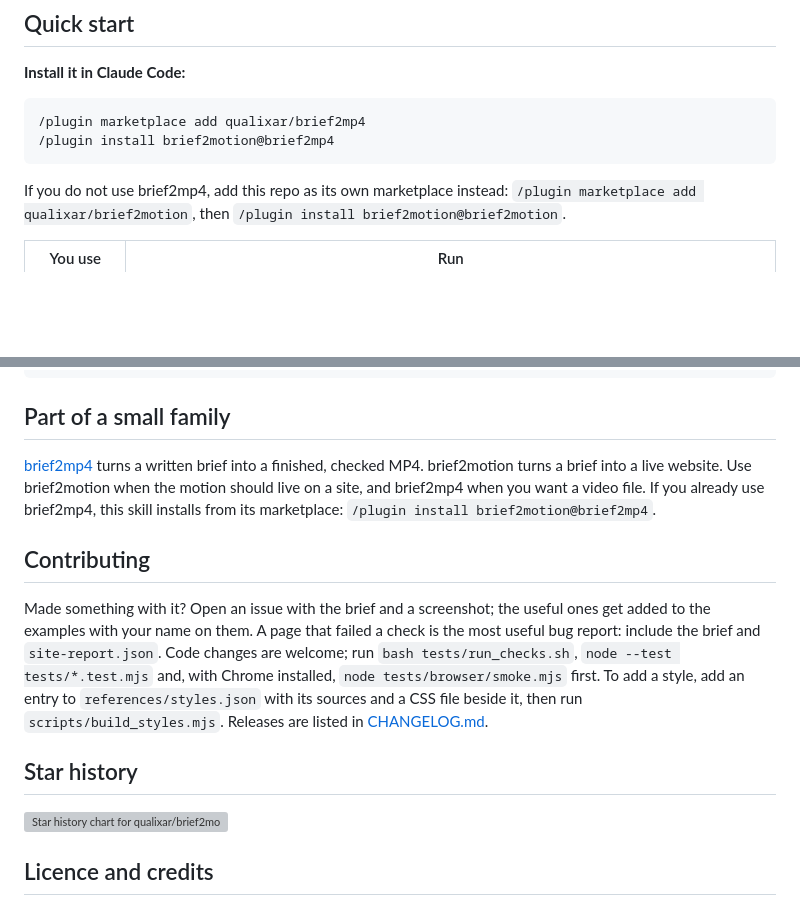
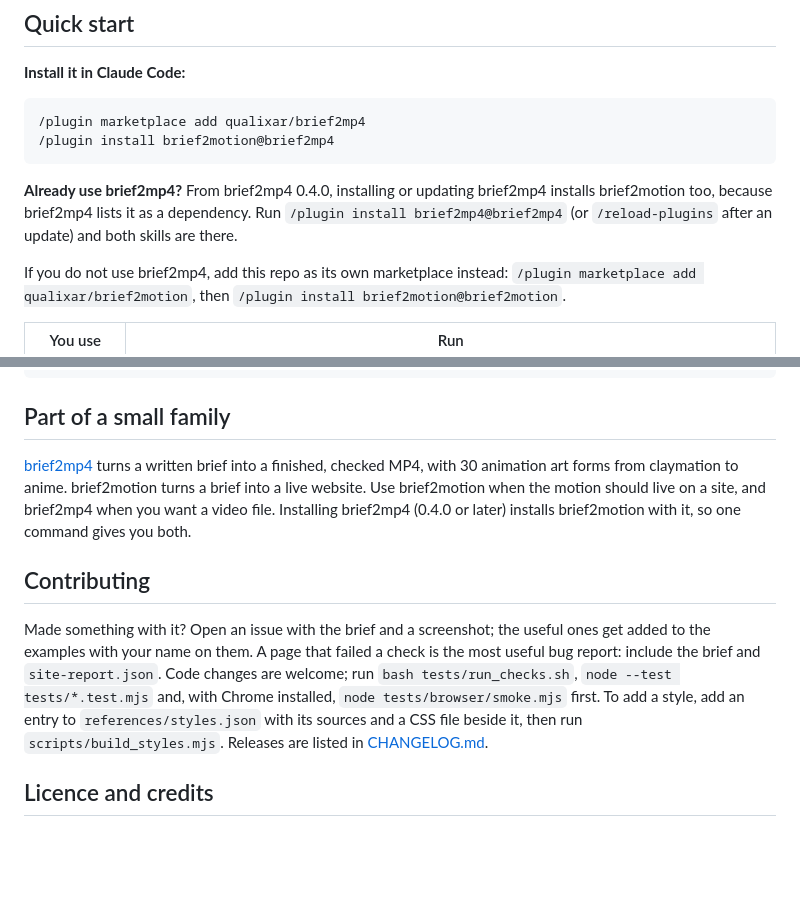
Before and after one commit to qualixar/brief2motion, a Markdown page: README.md, 2 parts joined by grey strips. GitHub-like rendering; blank space fills up the shorter version; grey boxes are pictures that could not be loaded.

````diff
--- a/README.md
+++ b/README.md
@@ -54,6 +69,8 @@ brief2motion is a free, MIT-licensed agent skill. From your brief the agent pick
 /plugin marketplace add qualixar/brief2mp4
 /plugin install brief2motion@brief2mp4
 ```
+
+**Already use brief2mp4?** From brief2mp4 0.4.0, installing or updating brief2mp4 installs brief2motion too, because brief2mp4 lists it as a dependency. Run `/plugin install brief2mp4@brief2mp4` (or `/reload-plugins` after an update) and both skills are there.
 
 If you do not use brief2mp4, add this repo as its own marketplace instead: `/plugin marketplace add qualixar/brief2motion`, then `/plugin install brief2motion@brief2motion`.
 
@@ -306,15 +331,11 @@ CHANGELOG.md                  what changed in each release
 
 ## Part of a small family
 
-[brief2mp4](https://github.com/qualixar/brief2mp4) turns a written brief into a finished, checked MP4. brief2motion turns a brief into a live website. Use brief2motion when the motion should live on a site, and brief2mp4 when you want a video file. If you already use brief2mp4, this skill installs from its marketplace: `/plugin install brief2motion@brief2mp4`.
+[brief2mp4](https://github.com/qualixar/brief2mp4) turns a written brief into a finished, checked MP4, with 30 animation art forms from claymation to anime. brief2motion turns a brief into a live website. Use brief2motion when the motion should live on a site, and brief2mp4 when you want a video file. Installing brief2mp4 (0.4.0 or later) installs brief2motion with it, so one command gives you both.
 
 ## Contributing
 
 Made something with it? Open an issue with the brief and a screenshot; the useful ones get added to the examples with your name on them. A page that failed a check is the most useful bug report: include the brief and `site-report.json`. Code changes are welcome; run `bash tests/run_checks.sh`, `node --test tests/*.test.mjs` and, with Chrome installed, `node tests/browser/smoke.mjs` first. To add a style, add an entry to `references/styles.json` with its sources and a CSS file beside it, then run `scripts/build_styles.mjs`. Releases are listed in [CHANGELOG.md](CHANGELOG.md).
-
-## Star history
-
-<a href="https://star-history.com/#qualixar/brief2motion&Date"><img alt="Star history chart for qualixar/brief2motion" src="https://api.star-history.com/svg?repos=qualixar/brief2motion&type=Date" width="600"></a>
 
 ## Licence and credits
 
````
Also changed, not shown: other parts of README.md (+25 -2 lines), assets/video-thumbnail.jpg (added), 2 other files.
